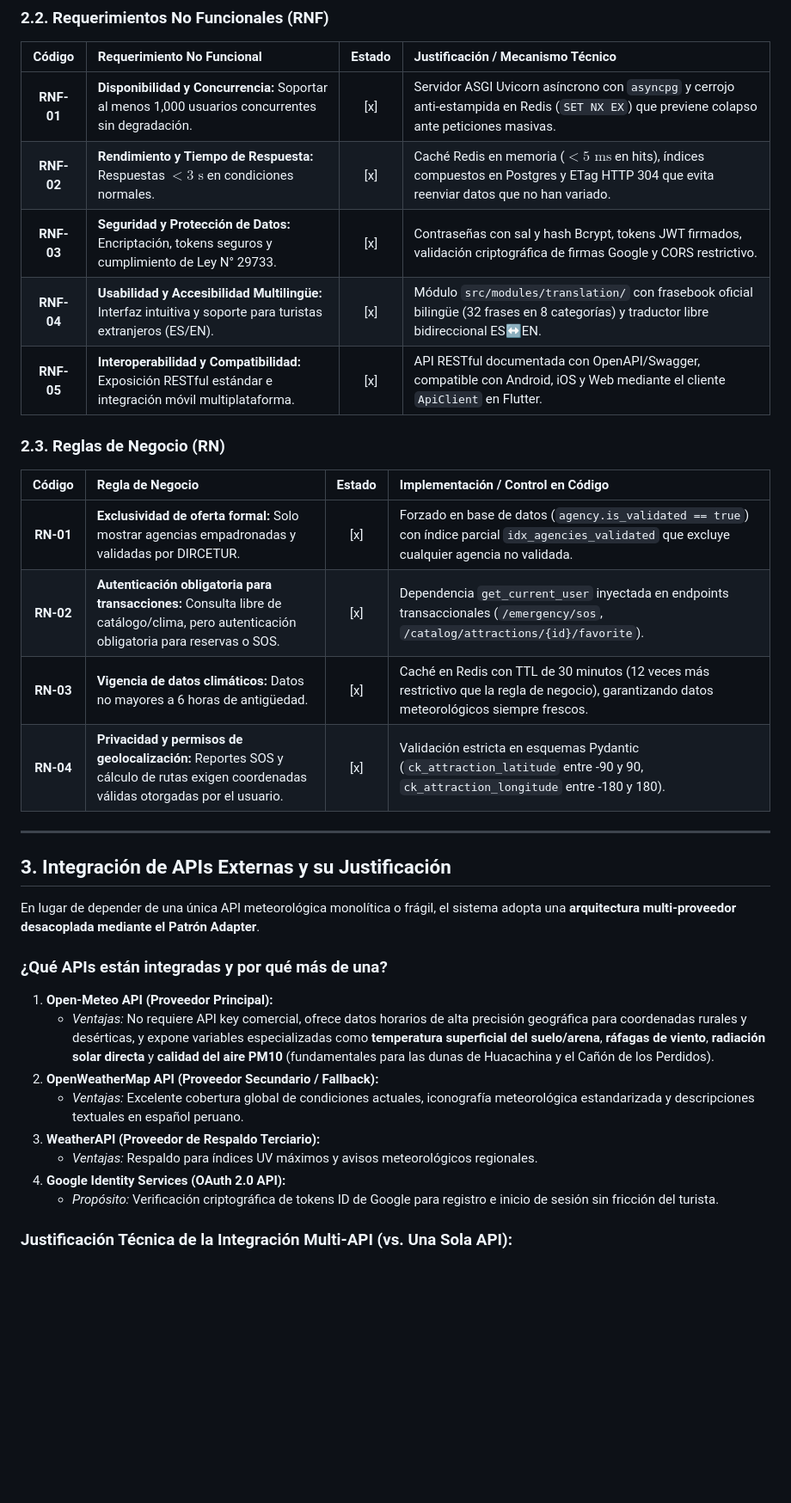
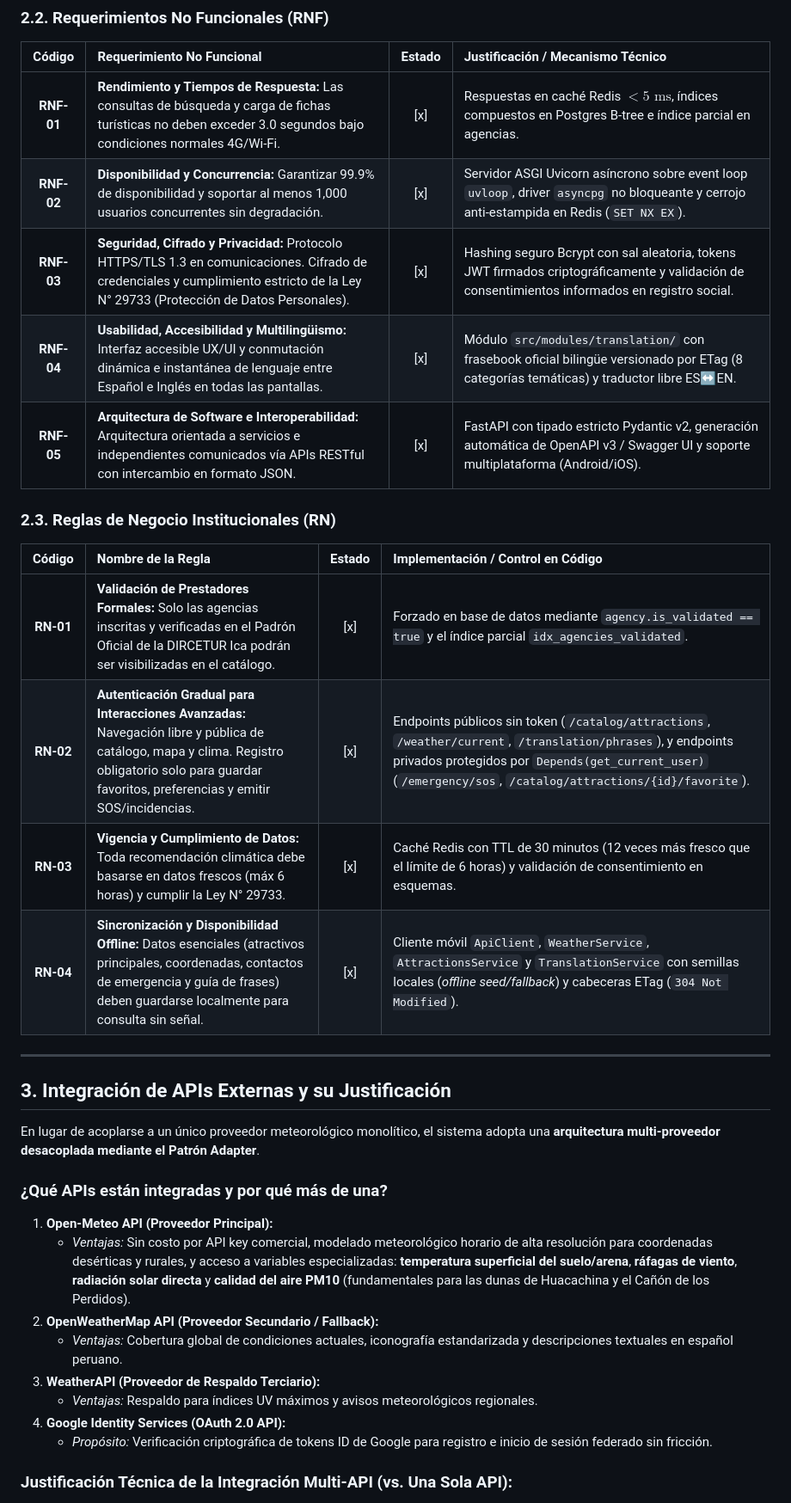
Before and after one commit to PauloMP-25/Ika-travel-platform, a Markdown page: ika-backend/docs/arquitectura_backend.md, the part around one of its changes. Shown at 86% size. Drawn GitHub-style; blank space fills up the shorter version.

```diff
--- a/ika-backend/docs/arquitectura_backend.md
+++ b/ika-backend/docs/arquitectura_backend.md
@@ -40,34 +47,34 @@ Alineado con los documentos oficiales del proyecto de diseño (`documentos_proye
 ### 2.2. Requerimientos No Funcionales (RNF)
 | Código | Requerimiento No Funcional | Estado | Justificación / Mecanismo Técnico |
 | :---: | :--- | :---: | :--- |
-| **RNF-01** | **Disponibilidad y Concurrencia:** Soportar al menos 1,000 usuarios concurrentes sin degradación. | [x] | Servidor ASGI Uvicorn asíncrono con `asyncpg` y cerrojo anti-estampida en Redis (`SET NX EX`) que previene colapso ante peticiones masivas. |
-| **RNF-02** | **Rendimiento y Tiempo de Respuesta:** Respuestas $< 3\text{ s}$ en condiciones normales. | [x] | Caché Redis en memoria ($< 5\text{ ms}$ en hits), índices compuestos en Postgres y ETag HTTP 304 que evita reenviar datos que no han variado. |
-| **RNF-03** | **Seguridad y Protección de Datos:** Encriptación, tokens seguros y cumplimiento de Ley N° 29733. | [x] | Contraseñas con sal y hash Bcrypt, tokens JWT firmados, validación criptográfica de firmas Google y CORS restrictivo. |
-| **RNF-04** | **Usabilidad y Accesibilidad Multilingüe:** Interfaz intuitiva y soporte para turistas extranjeros (ES/EN). | [x] | Módulo `src/modules/translation/` con frasebook oficial bilingüe (32 frases en 8 categorías) y traductor libre bidireccional ES↔EN. |
-| **RNF-05** | **Interoperabilidad y Compatibilidad:** Exposición RESTful estándar e integración móvil multiplataforma. | [x] | API RESTful documentada con OpenAPI/Swagger, compatible con Android, iOS y Web mediante el cliente `ApiClient` en Flutter. |
+| **RNF-01** | **Rendimiento y Tiempos de Respuesta:** Las consultas de búsqueda y carga de fichas turísticas no deben exceder 3.0 segundos bajo condiciones normales 4G/Wi-Fi. | [x] | Respuestas en caché Redis $< 5\text{ ms}$, índices compuestos en Postgres B-tree e índice parcial en agencias. |
+| **RNF-02** | **Disponibilidad y Concurrencia:** Garantizar 99.9% de disponibilidad y soportar al menos 1,000 usuarios concurrentes sin degradación. | [x] | Servidor ASGI Uvicorn asíncrono sobre event loop `uvloop`, driver `asyncpg` no bloqueante y cerrojo anti-estampida en Redis (`SET NX EX`). |
+| **RNF-03** | **Seguridad, Cifrado y Privacidad:** Protocolo HTTPS/TLS 1.3 en comunicaciones. Cifrado de credenciales y cumplimiento estricto de la Ley N° 29733 (Protección de Datos Personales). | [x] | Hashing seguro Bcrypt con sal aleatoria, tokens JWT firmados criptográficamente y validación de consentimientos informados en registro social. |
+| **RNF-04** | **Usabilidad, Accesibilidad y Multilingüismo:** Interfaz accesible UX/UI y conmutación dinámica e instantánea de lenguaje entre Español e Inglés en todas las pantallas. | [x] | Módulo `src/modules/translation/` con frasebook oficial bilingüe versionado por ETag (8 categorías temáticas) y traductor libre ES↔EN. |
+| **RNF-05** | **Arquitectura de Software e Interoperabilidad:** Arquitectura orientada a servicios e independientes comunicados vía APIs RESTful con intercambio en formato JSON. | [x] | FastAPI con tipado estricto Pydantic v2, generación automática de OpenAPI v3 / Swagger UI y soporte multiplataforma (Android/iOS). |
 
-### 2.3. Reglas de Negocio (RN)
-| Código | Regla de Negocio | Estado | Implementación / Control en Código |
+### 2.3. Reglas de Negocio Institucionales (RN)
+| Código | Nombre de la Regla | Estado | Implementación / Control en Código |
 | :---: | :--- | :---: | :--- |
-| **RN-01** | **Exclusividad de oferta formal:** Solo mostrar agencias empadronadas y validadas por DIRCETUR. | [x] | Forzado en base de datos (`agency.is_validated == true`) con índice parcial `idx_agencies_validated` que excluye cualquier agencia no validada. |
-| **RN-02** | **Autenticación obligatoria para transacciones:** Consulta libre de catálogo/clima, pero autenticación obligatoria para reservas o SOS. | [x] | Dependencia `get_current_user` inyectada en endpoints transaccionales (`/emergency/sos`, `/catalog/attractions/{id}/favorite`). |
-| **RN-03** | **Vigencia de datos climáticos:** Datos no mayores a 6 horas de antigüedad. | [x] | Caché en Redis con TTL de 30 minutos (12 veces más restrictivo que la regla de negocio), garantizando datos meteorológicos siempre frescos. |
-| **RN-04** | **Privacidad y permisos de geolocalización:** Reportes SOS y cálculo de rutas exigen coordenadas válidas otorgadas por el usuario. | [x] | Validación estricta en esquemas Pydantic (`ck_attraction_latitude` entre -90 y 90, `ck_attraction_longitude` entre -180 y 180). |
+| **RN-01** | **Validación de Prestadores Formales:** Solo las agencias inscritas y verificadas en el Padrón Oficial de la DIRCETUR Ica podrán ser visibilizadas en el catálogo. | [x] | Forzado en base de datos mediante `agency.is_validated == true` y el índice parcial `idx_agencies_validated`. |
+| **RN-02** | **Autenticación Gradual para Interacciones Avanzadas:** Navegación libre y pública de catálogo, mapa y clima. Registro obligatorio solo para guardar favoritos, preferencias y emitir SOS/incidencias. | [x] | Endpoints públicos sin token (`/catalog/attractions`, `/weather/current`, `/translation/phrases`), y endpoints privados protegidos por `Depends(get_current_user)` (`/emergency/sos`, `/catalog/attractions/{id}/favorite`). |
+| **RN-03** | **Vigencia y Cumplimiento de Datos:** Toda recomendación climática debe basarse en datos frescos (máx 6 horas) y cumplir la Ley N° 29733. | [x] | Caché Redis con TTL de 30 minutos (12 veces más fresco que el límite de 6 horas) y validación de consentimiento en esquemas. |
+| **RN-04** | **Sincronización y Disponibilidad Offline:** Datos esenciales (atractivos principales, coordenadas, contactos de emergencia y guía de frases) deben guardarse localmente para consulta sin señal. | [x] | Cliente móvil `ApiClient`, `WeatherService`, `AttractionsService` y `TranslationService` con semillas locales (*offline seed/fallback*) y cabeceras ETag (`304 Not Modified`). |
 
 ---
 
 ## 3. Integración de APIs Externas y su Justificación
 
-En lugar de depender de una única API meteorológica monolítica o frágil, el sistema adopta una **arquitectura multi-proveedor desacoplada mediante el Patrón Adapter**.
+En lugar de acoplarse a un único proveedor meteorológico monolítico, el sistema adopta una **arquitectura multi-proveedor desacoplada mediante el Patrón Adapter**.
 
 ### ¿Qué APIs están integradas y por qué más de una?
 1. **Open-Meteo API (Proveedor Principal):**
-   - *Ventajas:* No requiere API key comercial, ofrece datos horarios de alta precisión geográfica para coordenadas rurales y desérticas, y expone variables especializadas como **temperatura superficial del suelo/arena**, **ráfagas de viento**, **radiación solar directa** y **calidad del aire PM10** (fundamentales para las dunas de Huacachina y el Cañón de los Perdidos).
+   - *Ventajas:* Sin costo por API key comercial, modelado meteorológico horario de alta resolución para coordenadas desérticas y rurales, y acceso a variables especializadas: **temperatura superficial del suelo/arena**, **ráfagas de viento**, **radiación solar directa** y **calidad del aire PM10** (fundamentales para las dunas de Huacachina y el Cañón de los Perdidos).
 2. **OpenWeatherMap API (Proveedor Secundario / Fallback):**
-   - *Ventajas:* Excelente cobertura global de condiciones actuales, iconografía meteorológica estandarizada y descripciones textuales en español peruano.
+   - *Ventajas:* Cobertura global de condiciones actuales, iconografía estandarizada y descripciones textuales en español peruano.
 3. **WeatherAPI (Proveedor de Respaldo Terciario):**
    - *Ventajas:* Respaldo para índices UV máximos y avisos meteorológicos regionales.
 4. **Google Identity Services (OAuth 2.0 API):**
-   - *Propósito:* Verificación criptográfica de tokens ID de Google para registro e inicio de sesión sin fricción del turista.
+   - *Propósito:* Verificación criptográfica de tokens ID de Google para registro e inicio de sesión federado sin fricción.
 
 ### Justificación Técnica de la Integración Multi-API (vs. Una Sola API):
```
Also changed, not shown: other parts of ika-backend/docs/arquitectura_backend.md (+37 -30 lines).
